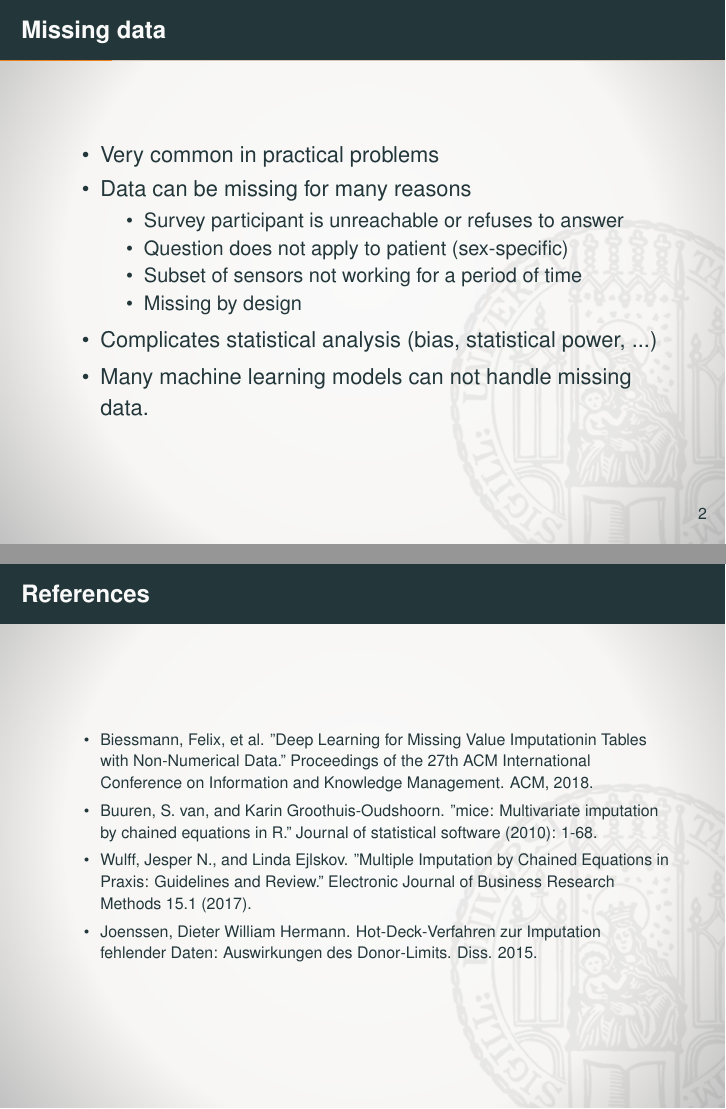
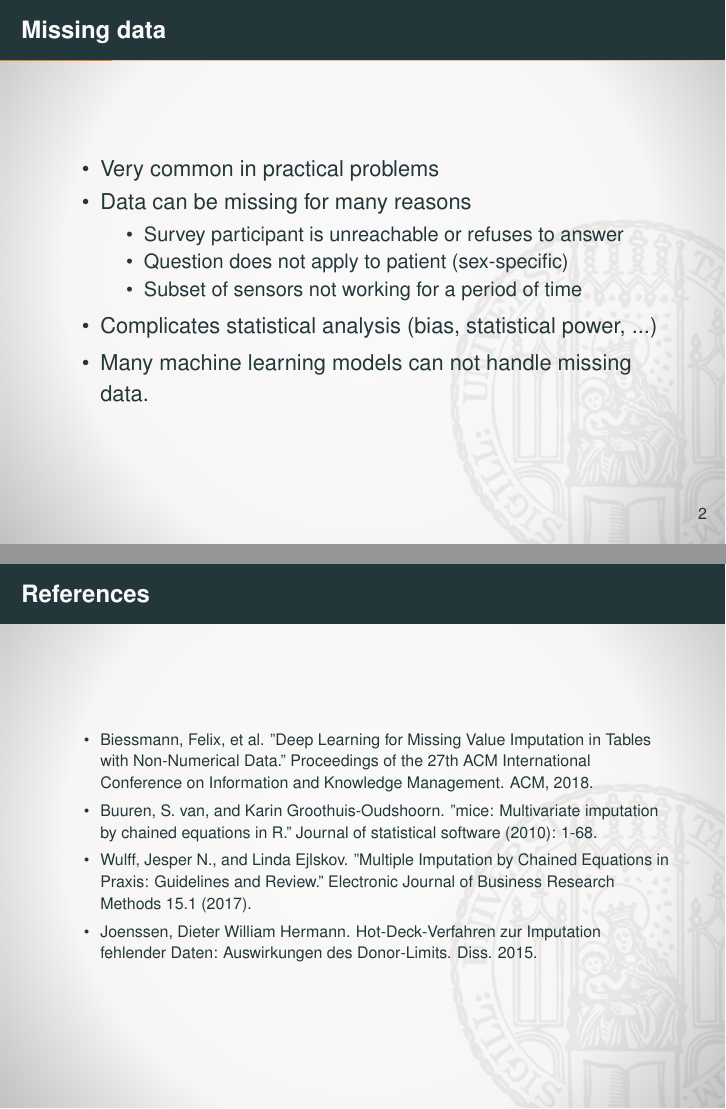
Before and after one commit to arberqoku/missing-data-imputation, LaTeX slides (presentation/presentation.tex): pages 4 and 20 of 22, joined at a grey line. Compiled offline with pdfLaTeX.

Commit message:
minor fixes in presentation

```diff
--- a/presentation/presentation.tex
+++ b/presentation/presentation.tex
@@ -89,7 +89,6 @@
 \item Survey participant is unreachable or refuses to answer
 \item Question does not apply to patient (sex-specific)
 \item Subset of sensors not working for a period of time
-\item Missing by design
 \end{itemize}
 \item Complicates statistical analysis (bias, statistical power, ...)
 \item Many machine learning models can not handle missing data.
@@ -280,7 +279,7 @@ Imputation
 \begin{frame}{References}
 \scriptsize
 \begin{itemize}
-	\item Biessmann, Felix, et al. "Deep Learning for Missing Value Imputationin Tables with Non-Numerical Data." Proceedings of the 27th ACM International Conference on Information and Knowledge Management. ACM, 2018.
+	\item Biessmann, Felix, et al. "Deep Learning for Missing Value Imputation in Tables with Non-Numerical Data." Proceedings of the 27th ACM International Conference on Information and Knowledge Management. ACM, 2018.
 	\item Buuren, S. van, and Karin Groothuis-Oudshoorn. "mice: Multivariate imputation by chained equations in R." Journal of statistical software (2010): 1-68.
 	\item Wulff, Jesper N., and Linda Ejlskov. "Multiple Imputation by Chained Equations in Praxis: Guidelines and Review." Electronic Journal of Business Research Methods 15.1 (2017).
 	\item Joenssen, Dieter William Hermann. Hot-Deck-Verfahren zur Imputation fehlender Daten: Auswirkungen des Donor-Limits. Diss. 2015.
```
